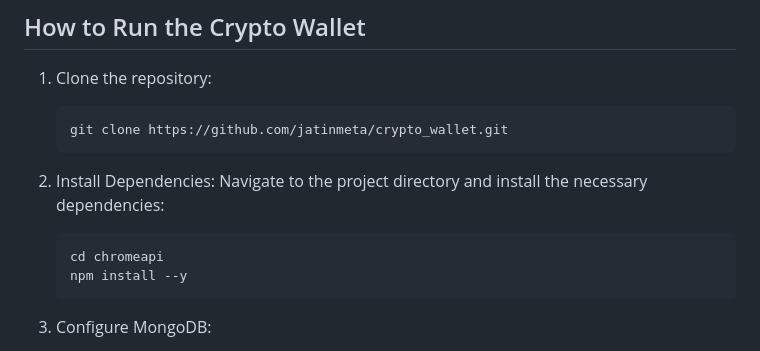
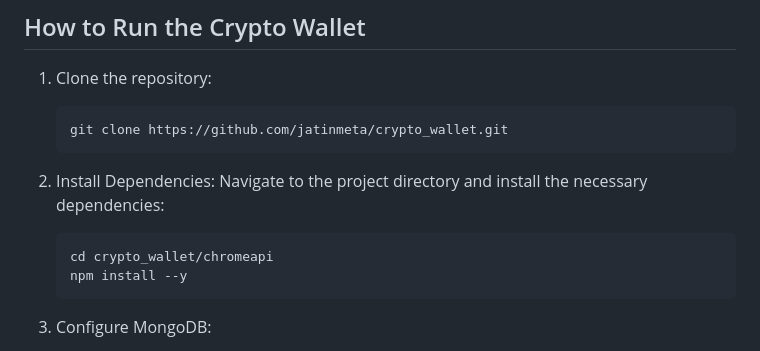
Before and after one commit to Ash20pk/crypto_wallet, a Markdown page: README.md, the part around the change. GitHub-like rendering.

````diff
--- a/README.md
+++ b/README.md
@@ -43,7 +43,7 @@ Follow these steps to set up your MongoDB cluster:
     ```
 2. Install Dependencies: Navigate to the project directory and install the necessary dependencies:
     ```bash
-    cd chromeapi
+    cd crypto_wallet/chromeapi
     npm install --y
     ```
 3. Configure MongoDB:
````
